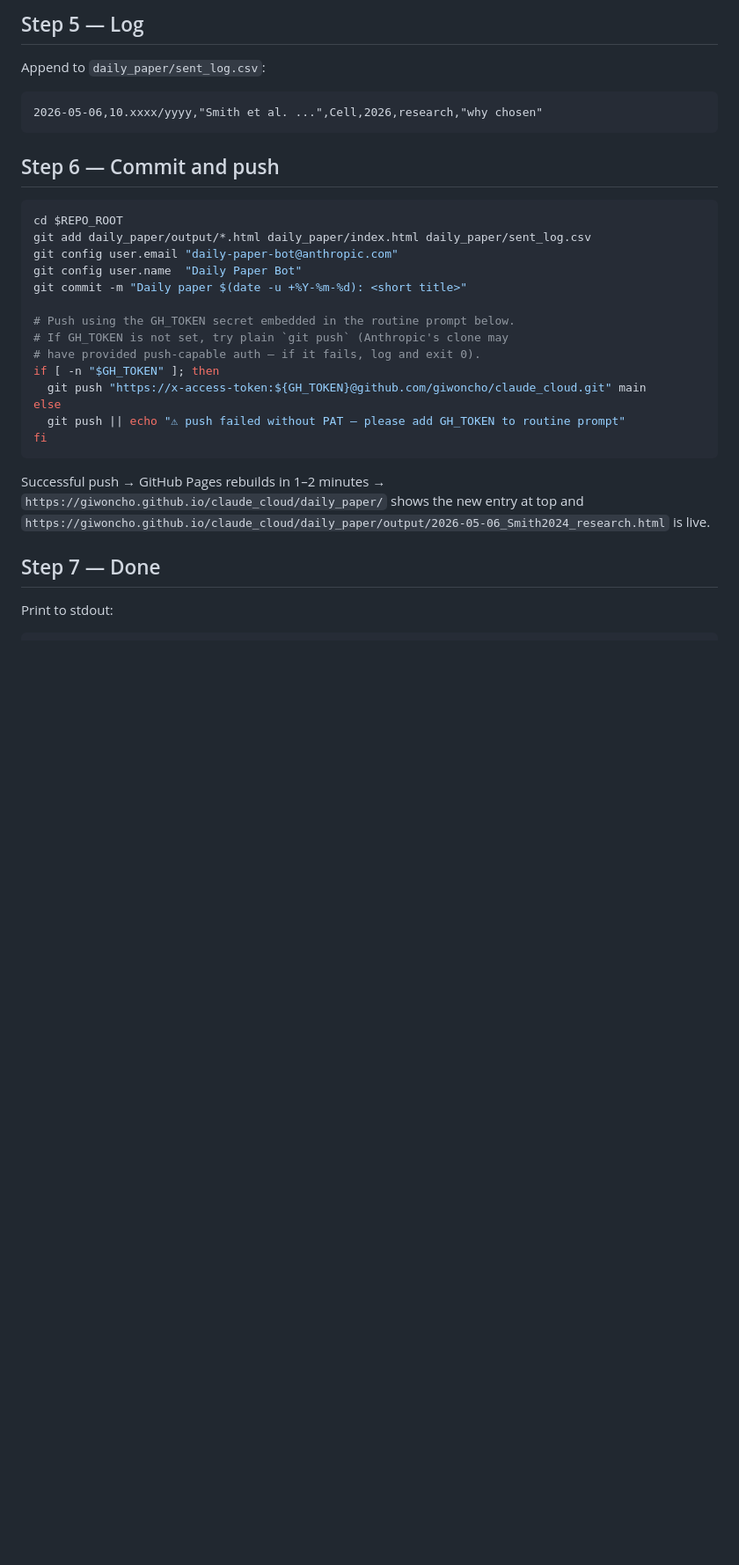
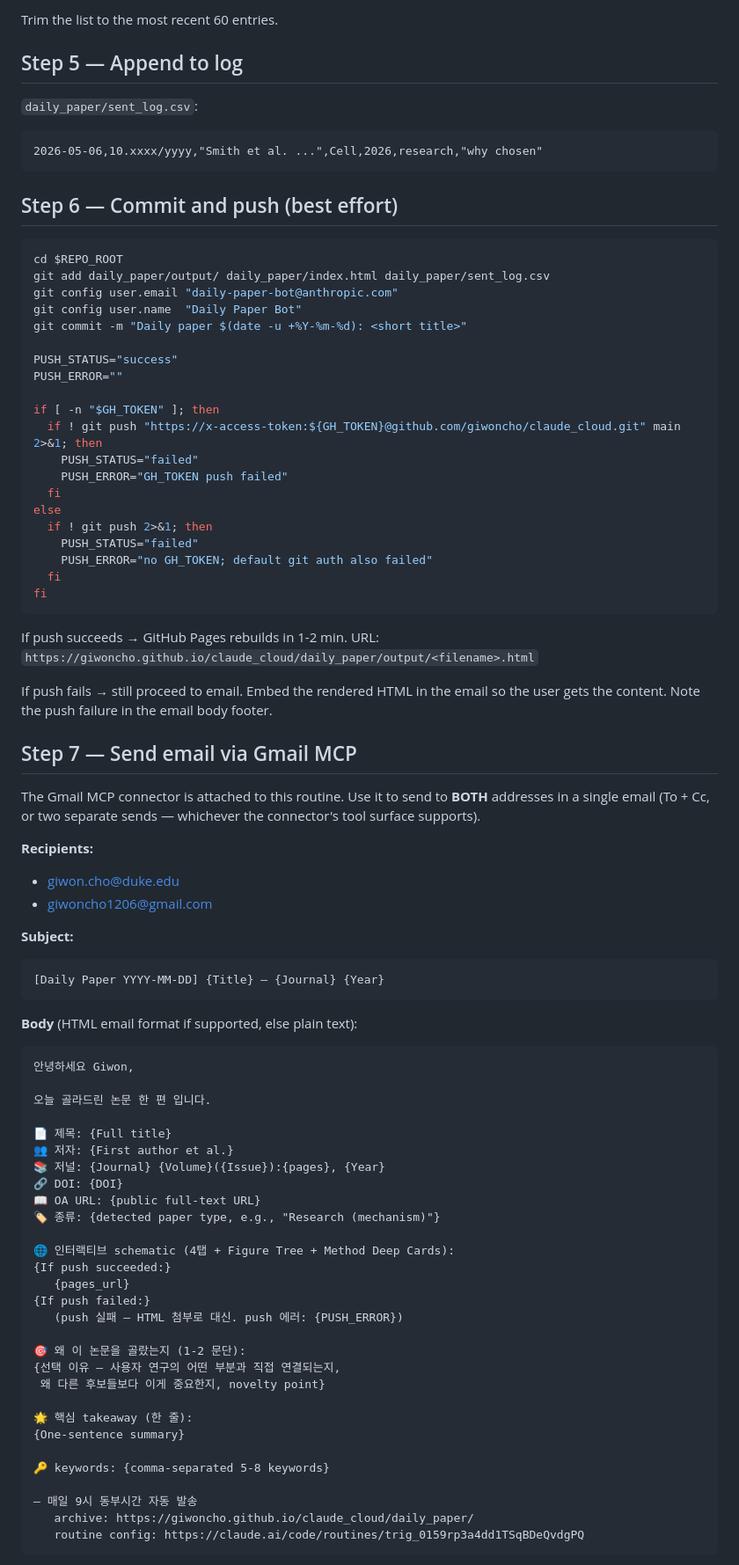
Before and after one commit to giwoncho/claude_cloud, a Markdown page: daily_paper/agent_instructions.md, the part around one of its changes. Shown at 88% size. Rendered like a GitHub page; blank space fills up the shorter version.

````diff
--- a/daily_paper/agent_instructions.md
+++ b/daily_paper/agent_instructions.md
@@ -92,35 +76,91 @@ Trim the list to the most recent 60 entries. Older entries stay in
 
-## Step 5 — Log
+Trim the list to the most recent 60 entries.
 
-Append to `daily_paper/sent_log.csv`:
+## Step 5 — Append to log
+
+`daily_paper/sent_log.csv`:
 ```
 2026-05-06,10.xxxx/yyyy,"Smith et al. ...",Cell,2026,research,"why chosen"
 ```
 
-## Step 6 — Commit and push
+## Step 6 — Commit and push (best effort)
 
 ```bash
 cd $REPO_ROOT
-git add daily_paper/output/*.html daily_paper/index.html daily_paper/sent_log.csv
+git add daily_paper/output/ daily_paper/index.html daily_paper/sent_log.csv
 git config user.email "daily-paper-bot@anthropic.com"
 git config user.name  "Daily Paper Bot"
 git commit -m "Daily paper $(date -u +%Y-%m-%d): <short title>"
 
-# Push using the GH_TOKEN secret embedded in the routine prompt below.
-# If GH_TOKEN is not set, try plain `git push` (Anthropic's clone may
-# have provided push-capable auth — if it fails, log and exit 0).
+PUSH_STATUS="success"
+PUSH_ERROR=""
+
 if [ -n "$GH_TOKEN" ]; then
-  git push "https://x-access-token:${GH_TOKEN}@github.com/giwoncho/claude_cloud.git" main
+  if ! git push "https://x-access-token:${GH_TOKEN}@github.com/giwoncho/claude_cloud.git" main 2>&1; then
+    PUSH_STATUS="failed"
+    PUSH_ERROR="GH_TOKEN push failed"
+  fi
 else
-  git push || echo "⚠ push failed without PAT — please add GH_TOKEN to routine prompt"
+  if ! git push 2>&1; then
+    PUSH_STATUS="failed"
+    PUSH_ERROR="no GH_TOKEN; default git auth also failed"
+  fi
 fi
 ```
 
-Successful push → GitHub Pages rebuilds in 1–2 minutes →
-`https://giwoncho.github.io/claude_cloud/daily_paper/` shows the new
-entry at top and `https://giwoncho.github.io/claude_cloud/daily_paper/output/2026-05-06_Smith2024_research.html`
-is live.
+If push succeeds → GitHub Pages rebuilds in 1-2 min. URL:
+`https://giwoncho.github.io/claude_cloud/daily_paper/output/<filename>.html`
 
-## Step 7 — Done
+If push fails → still proceed to email. Embed the rendered HTML in
+the email so the user gets the content. Note the push failure in
+the email body footer.
 
-Print to stdout:
+## Step 7 — Send email via Gmail MCP
+
+The Gmail MCP connector is attached to this routine. Use it to send
+to **BOTH** addresses in a single email (To + Cc, or two separate
+sends — whichever the connector's tool surface supports).
+
+**Recipients:**
+- giwon.cho@duke.edu
+- giwoncho1206@gmail.com
+
+**Subject:**
+```
+[Daily Paper YYYY-MM-DD] {Title} — {Journal} {Year}
+```
+
+**Body** (HTML email format if supported, else plain text):
+
+```
+안녕하세요 Giwon,
+
+오늘 골라드린 논문 한 편 입니다.
+
+📄 제목: {Full title}
+👥 저자: {First author et al.}
+📚 저널: {Journal} {Volume}({Issue}):{pages}, {Year}
+🔗 DOI: {DOI}
+📖 OA URL: {public full-text URL}
+🏷️ 종류: {detected paper type, e.g., "Research (mechanism)"}
+
+🌐 인터랙티브 schematic (4탭 + Figure Tree + Method Deep Cards):
+{If push succeeded:}
+   {pages_url}
+{If push failed:}
+   (push 실패 — HTML 첨부로 대신. push 에러: {PUSH_ERROR})
+
+🎯 왜 이 논문을 골랐는지 (1-2 문단):
+{선택 이유 — 사용자 연구의 어떤 부분과 직접 연결되는지,
+ 왜 다른 후보들보다 이게 중요한지, novelty point}
+
+🌟 핵심 takeaway (한 줄):
+{One-sentence summary}
+
+🔑 keywords: {comma-separated 5-8 keywords}
+
+— 매일 9시 동부시간 자동 발송
+   archive: https://giwoncho.github.io/claude_cloud/daily_paper/
+   routine config: https://claude.ai/code/routines/trig_0159rp3a4dd1TSqBDeQvdgPQ
+```
+
````
Also changed, not shown: other parts of daily_paper/agent_instructions.md (+73 -77 lines).
